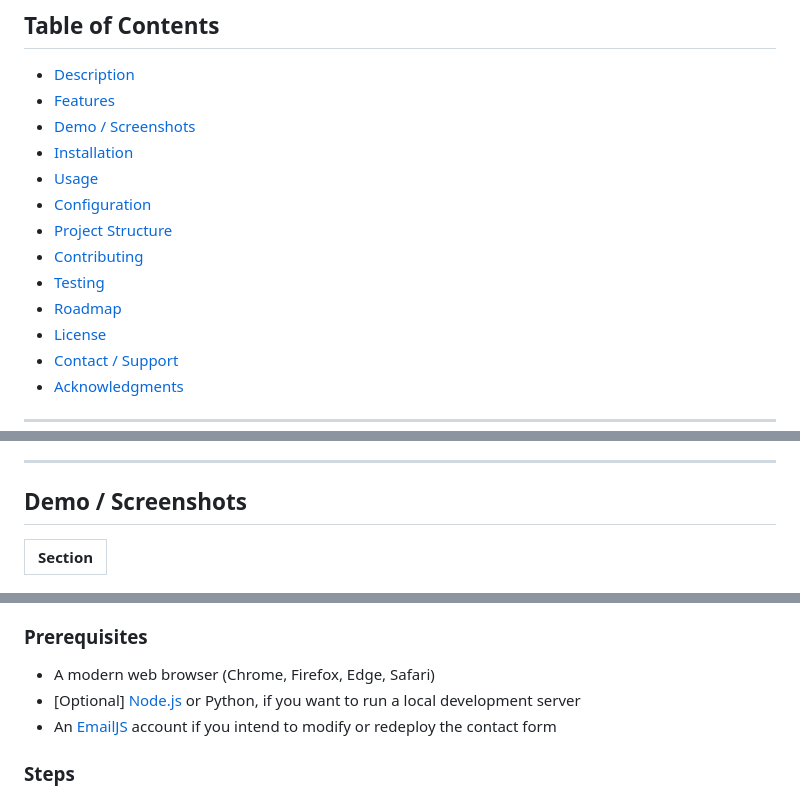
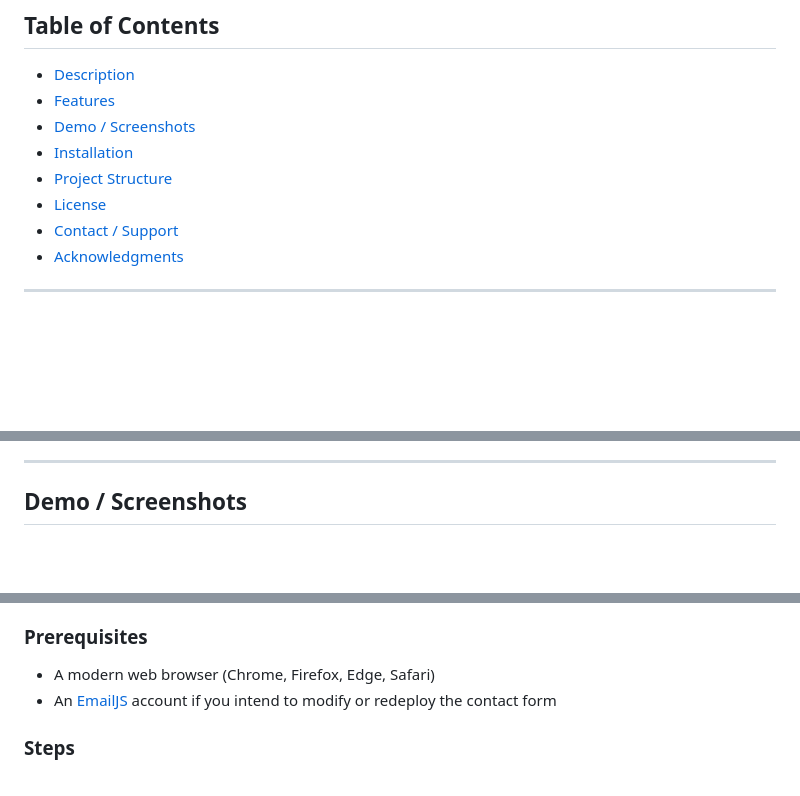
Before and after one commit to kurtreonal/apm-customs-website, a Markdown page: README.MD, 3 parts joined by grey strips. GitHub-like rendering; blank space fills up the shorter version.

Commit message:
Remove unused sections from README for clarity and conciseness

```diff
--- a/README.MD
+++ b/README.MD
@@ -15,12 +15,7 @@
 - [Features](#features)
 - [Demo / Screenshots](#demo--screenshots)
 - [Installation](#installation)
-- [Usage](#usage)
-- [Configuration](#configuration)
 - [Project Structure](#project-structure)
-- [Contributing](#contributing)
-- [Testing](#testing)
-- [Roadmap](#roadmap)
 - [License](#license)
 - [Contact / Support](#contact--support)
 - [Acknowledgments](#acknowledgments)
@@ -58,8 +53,6 @@ This project is a **static, responsive corporate website** built for **APM Custo
 
 ## Demo / Screenshots
 
-| Section |
-|---|
 ![Image Description](assets/images/1.png)
 ![Image Description](assets/images/2.png)
 ![Image Description](assets/images/3.png)
@@ -76,7 +69,6 @@ This is a static site with **no build step and no backend server** — it can be
 ### Prerequisites
 
 - A modern web browser (Chrome, Firefox, Edge, Safari)
-- [Optional] [Node.js](https://nodejs.org/) or Python, if you want to run a local development server
 - An [EmailJS](https://www.emailjs.com/) account if you intend to modify or redeploy the contact form
 
 ### Steps
```
